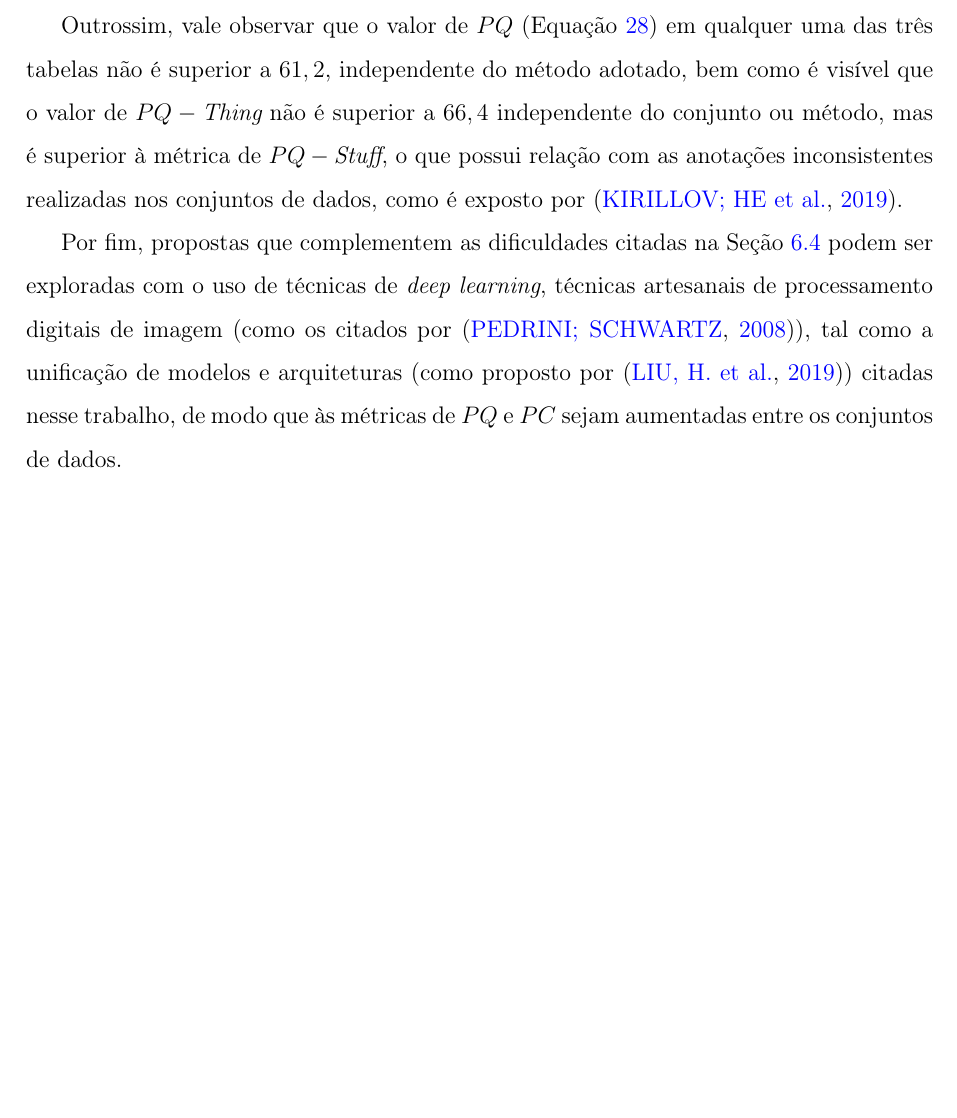
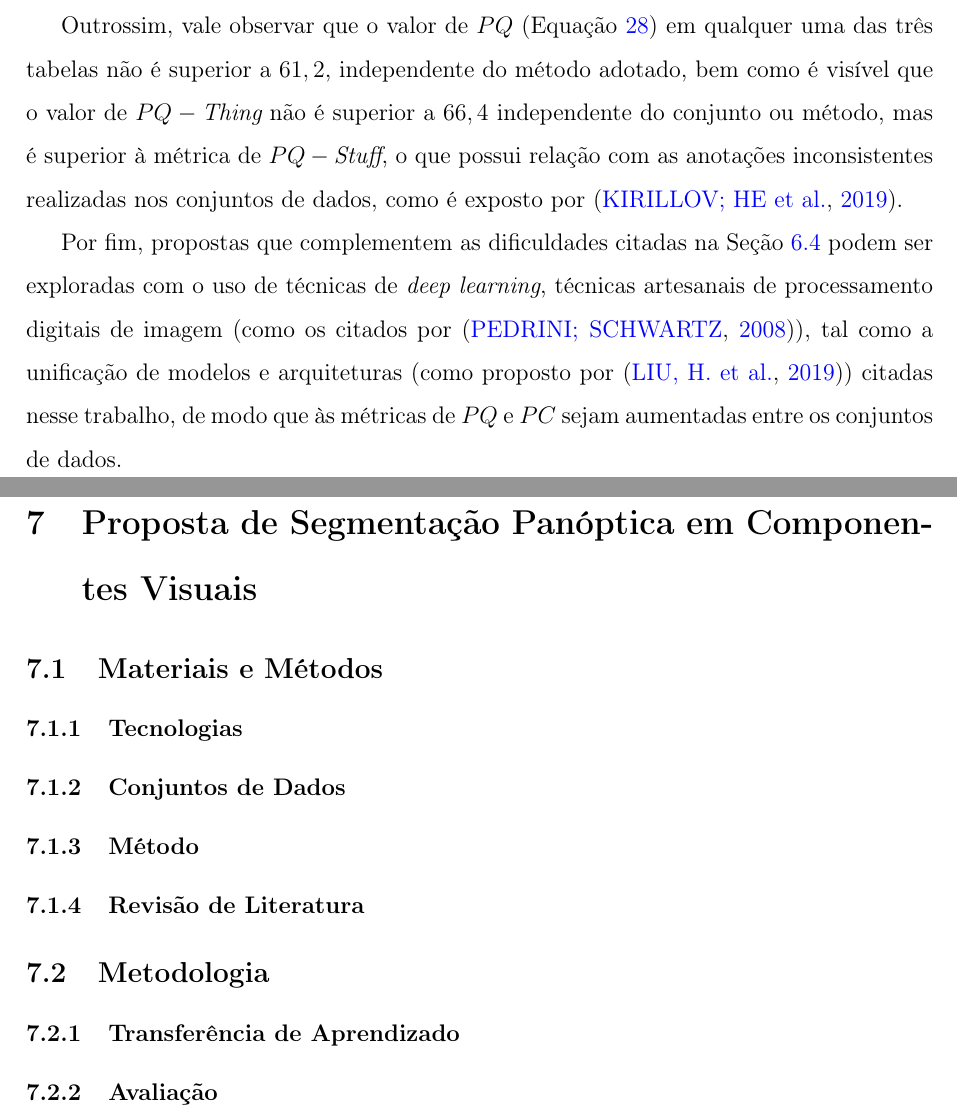
Before and after one commit to Lucs1590/qualification-computer-science-unesp, a LaTeX document (main.tex, which reads proposal.tex): part of page 64 of 78 before the commit and two parts of pages 65 and 66 of 81 after it, the two joined at a grey line, cut so that both start at the same text, the shorter picture padded with empty space. Compiled offline with pdfLaTeX.

Commit message:
finishing the structure

```diff
--- a/proposal.tex
+++ b/proposal.tex
@@ -2,3 +2,27 @@
 \clearpage
 \section{Proposta de Segmentação Panóptica em Componentes Visuais}
 \label{proposal:proposal}
+
+\subsection{Materiais e Métodos}
+\label{proposal:matmet}
+
+\subsubsection{Tecnologias}
+\label{proposal:tec}
+
+\subsubsection{Conjuntos de Dados}
+\label{proposal:dataset}
+
+\subsubsection{Método}
+\label{proposal:method}
+
+\subsubsection{Revisão de Literatura}
+\label{proposal:}
+
+\subsection{Metodologia}
+\label{proposal:methodology}
+
+\subsubsection{Transferência de Aprendizado}
+\label{proposal:transf}
+
+\subsubsection{Avaliação}
+\label{proposal:avaliation}
```
Also changed, not shown: abstract.tex (added, +1 -0 lines), main.tex (+4 -0 lines).
